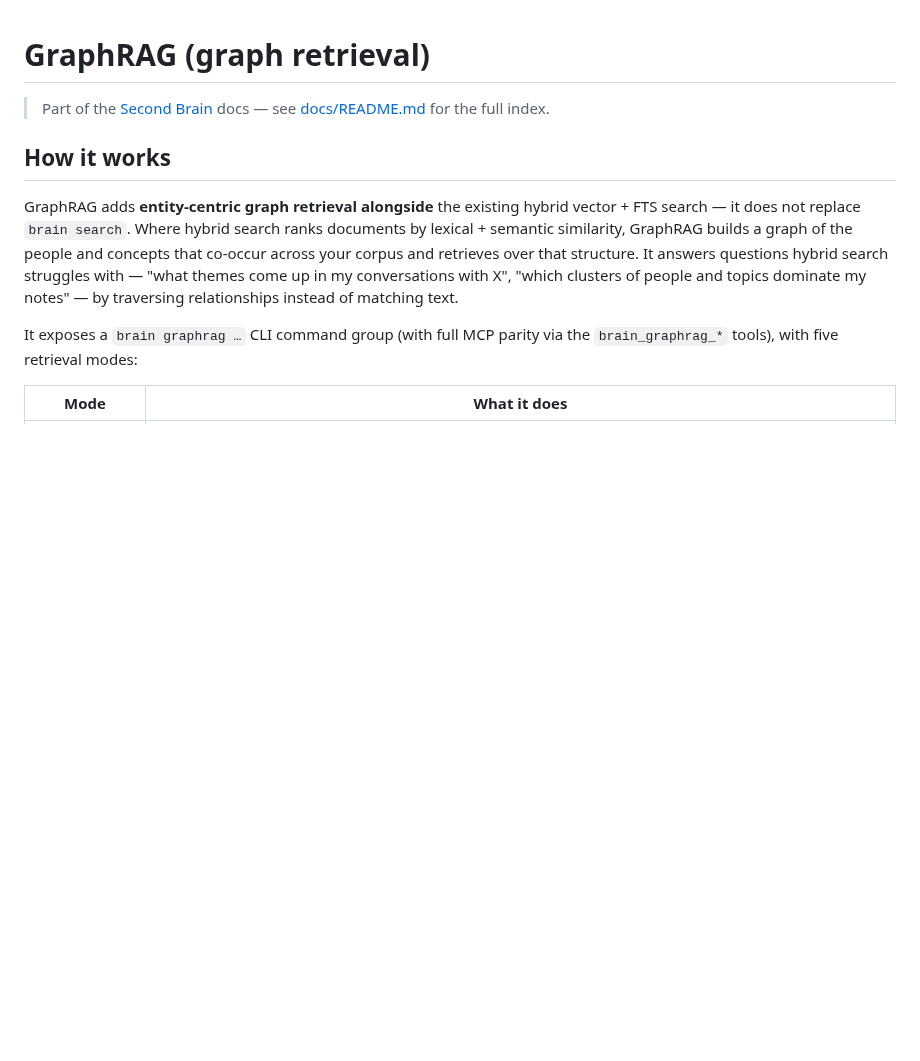
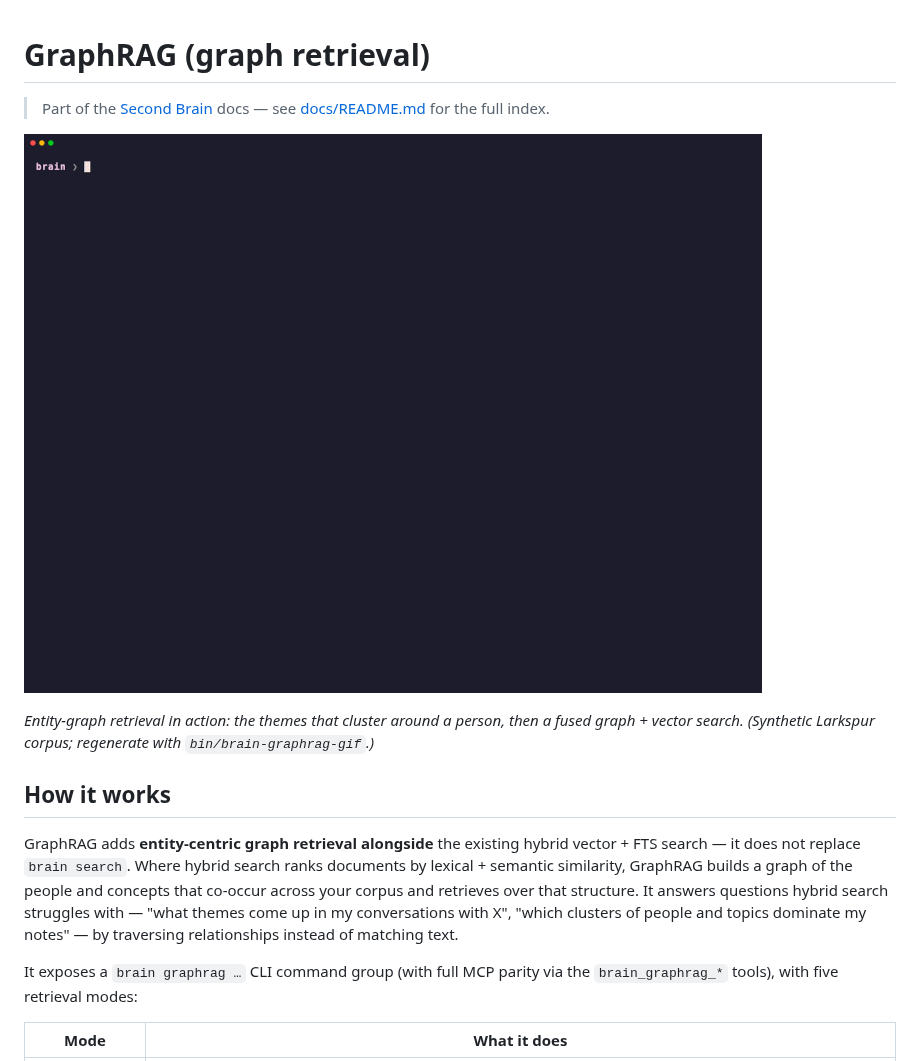
Before and after one commit to mshtawythug/second-brain, a Markdown page: docs/graphrag.md, the part around the change. Rendered like a GitHub page; pictures changed too: docs/assets/graphrag.gif (added); blank space fills up the shorter version.

```diff
--- a/docs/graphrag.md
+++ b/docs/graphrag.md
@@ -1,6 +1,10 @@
 # GraphRAG (graph retrieval)
 
 > Part of the [Second Brain](../README.md) docs — see [docs/README.md](README.md) for the full index.
+
+![GraphRAG: "themes with a person" then a fused graph+vector search, over a synthetic corpus](assets/graphrag.gif)
+
+*Entity-graph retrieval in action: the themes that cluster around a person, then a fused graph + vector search. (Synthetic Larkspur corpus; regenerate with `bin/brain-graphrag-gif`.)*
 
 ## How it works
 
```
Also changed, not shown: 3 other files.
